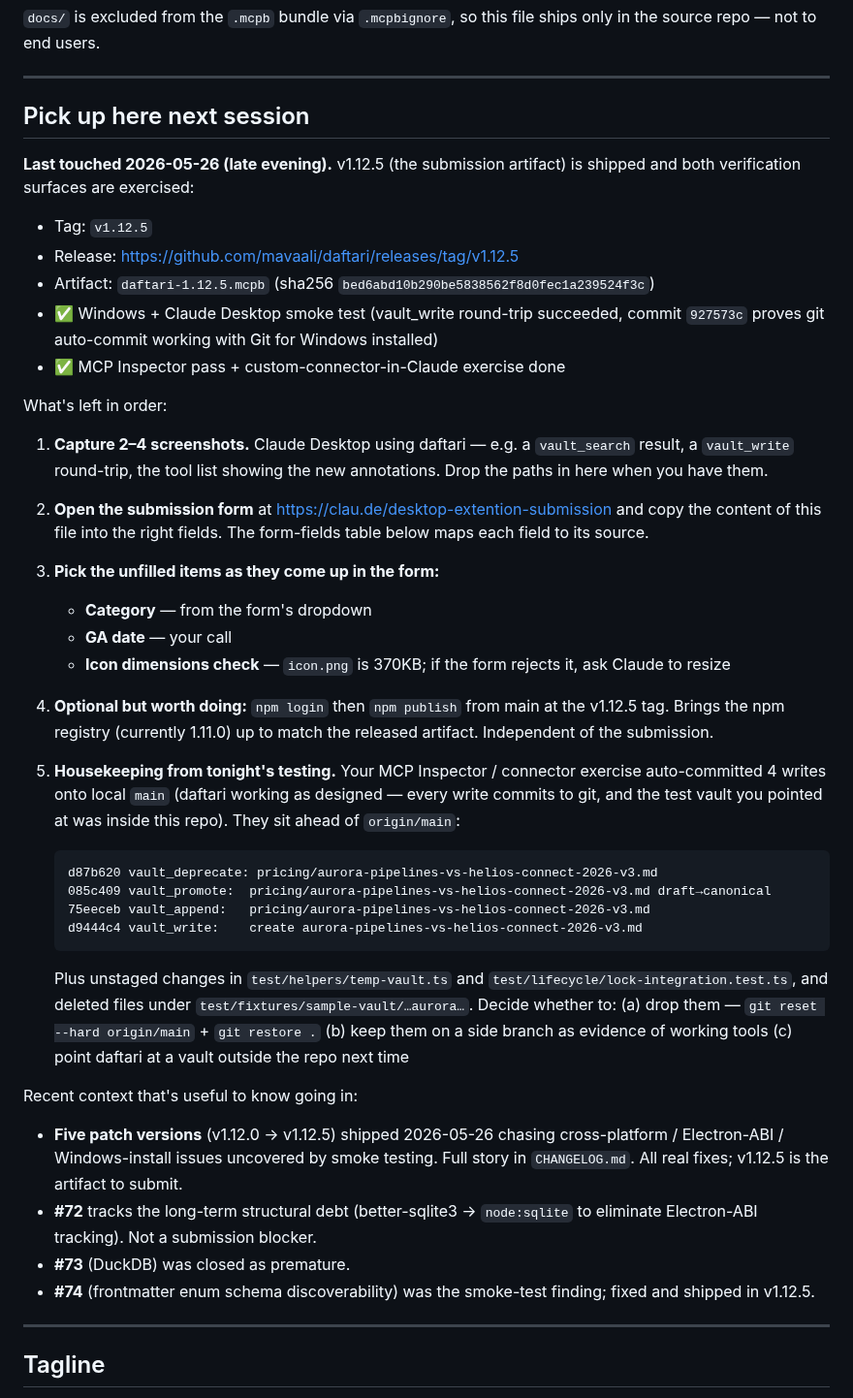
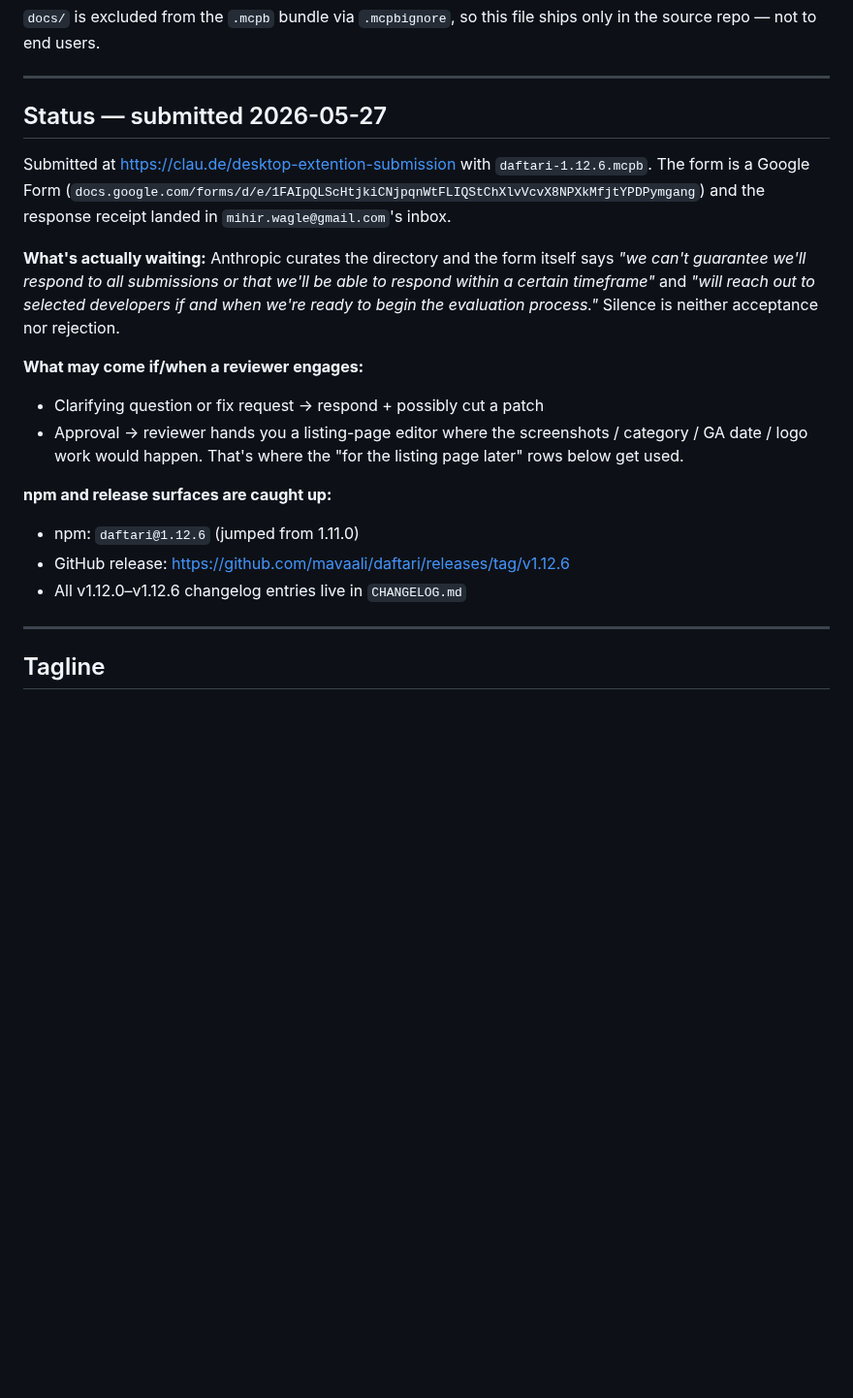
Before and after one commit to mavaali/daftari, a Markdown page: docs/anthropic-directory-listing.md, the part around one of its changes. Shown at 97% size. Drawn GitHub-style; blank space fills up the shorter version.

````diff
--- a/docs/anthropic-directory-listing.md
+++ b/docs/anthropic-directory-listing.md
@@ -10,67 +10,29 @@ ships only in the source repo — not to end users.
 
 ---
 
-## Pick up here next session
+## Status — submitted 2026-05-27
 
-**Last touched 2026-05-26 (late evening).** v1.12.5 (the submission artifact)
-is shipped and both verification surfaces are exercised:
-- Tag: `v1.12.5`
-- Release: <https://github.com/mavaali/daftari/releases/tag/v1.12.5>
-- Artifact: `daftari-1.12.5.mcpb` (sha256 `bed6abd10b290be5838562f8d0fec1a239524f3c`)
-- ✅ Windows + Claude Desktop smoke test (vault_write round-trip succeeded,
-  commit `927573c` proves git auto-commit working with Git for Windows
-  installed)
-- ✅ MCP Inspector pass + custom-connector-in-Claude exercise done
+Submitted at <https://clau.de/desktop-extention-submission> with
+`daftari-1.12.6.mcpb`. The form is a Google Form
+(`docs.google.com/forms/d/e/1FAIpQLScHtjkiCNjpqnWtFLIQStChXlvVcvX8NPXkMfjtYPDPymgang`)
+and the response receipt landed in `mihir.wagle@gmail.com`'s inbox.
 
-What's left in order:
+**What's actually waiting:** Anthropic curates the directory and the form
+itself says *"we can't guarantee we'll respond to all submissions or that
+we'll be able to respond within a certain timeframe"* and *"will reach
+out to selected developers if and when we're ready to begin the
+evaluation process."* Silence is neither acceptance nor rejection.
 
-1. **Capture 2–4 screenshots.** Claude Desktop using daftari — e.g. a
-   `vault_search` result, a `vault_write` round-trip, the tool list showing
-   the new annotations. Drop the paths in here when you have them.
+**What may come if/when a reviewer engages:**
+- Clarifying question or fix request → respond + possibly cut a patch
+- Approval → reviewer hands you a listing-page editor where the
+  screenshots / category / GA date / logo work would happen. That's
+  where the "for the listing page later" rows below get used.
 
-2. **Open the submission form** at
-   <https://clau.de/desktop-extention-submission> and copy the content of
-   this file into the right fields. The form-fields table below maps each
-   field to its source.
-
-3. **Pick the unfilled items as they come up in the form:**
-   - **Category** — from the form's dropdown
-   - **GA date** — your call
-   - **Icon dimensions check** — `icon.png` is 370KB; if the form rejects it,
-     ask Claude to resize
-
-4. **Optional but worth doing:** `npm login` then `npm publish` from main at
-   the v1.12.5 tag. Brings the npm registry (currently 1.11.0) up to match
-   the released artifact. Independent of the submission.
-
-5. **Housekeeping from tonight's testing.** Your MCP Inspector / connector
-   exercise auto-committed 4 writes onto local `main` (daftari working as
-   designed — every write commits to git, and the test vault you pointed
-   at was inside this repo). They sit ahead of `origin/main`:
-   ```
-   d87b620 vault_deprecate: pricing/aurora-pipelines-vs-helios-connect-2026-v3.md
-   085c409 vault_promote:  pricing/aurora-pipelines-vs-helios-connect-2026-v3.md draft→canonical
-   75eeceb vault_append:   pricing/aurora-pipelines-vs-helios-connect-2026-v3.md
-   d9444c4 vault_write:    create aurora-pipelines-vs-helios-connect-2026-v3.md
-   ```
-   Plus unstaged changes in `test/helpers/temp-vault.ts` and
-   `test/lifecycle/lock-integration.test.ts`, and deleted files under
-   `test/fixtures/sample-vault/…aurora…`. Decide whether to:
-   (a) drop them — `git reset --hard origin/main` + `git restore .`
-   (b) keep them on a side branch as evidence of working tools
-   (c) point daftari at a vault outside the repo next time
-
-Recent context that's useful to know going in:
-- **Five patch versions** (v1.12.0 → v1.12.5) shipped 2026-05-26 chasing
-  cross-platform / Electron-ABI / Windows-install issues uncovered by smoke
-  testing. Full story in `CHANGELOG.md`. All real fixes; v1.12.5 is the
-  artifact to submit.
-- **#72** tracks the long-term structural debt (better-sqlite3 →
-  `node:sqlite` to eliminate Electron-ABI tracking). Not a submission
-  blocker.
-- **#73** (DuckDB) was closed as premature.
-- **#74** (frontmatter enum schema discoverability) was the smoke-test
-  finding; fixed and shipped in v1.12.5.
+**npm and release surfaces are caught up:**
+- npm: `daftari@1.12.6` (jumped from 1.11.0)
+- GitHub release: <https://github.com/mavaali/daftari/releases/tag/v1.12.6>
+- All v1.12.0–v1.12.6 changelog entries live in `CHANGELOG.md`
 
 ---
 
````
Also changed, not shown: other parts of docs/anthropic-directory-listing.md (+60 -30 lines).
